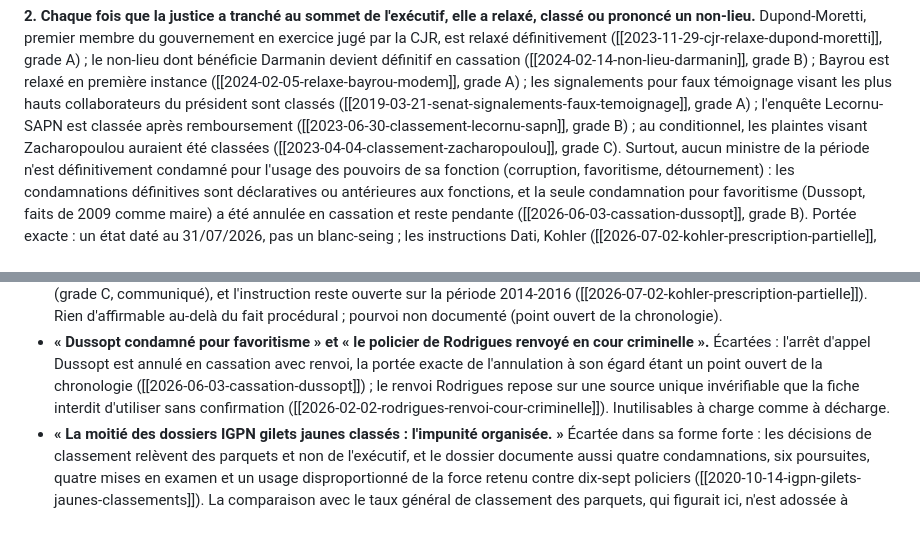
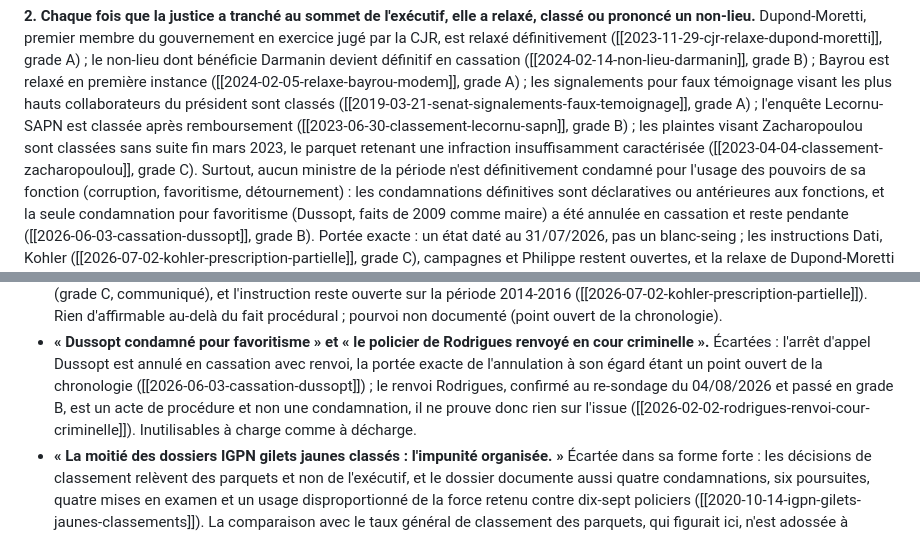
Before and after one commit to eRom/macronisme-le-bilan, a Markdown page: jugement/justice-affaires.md, 2 parts joined by grey strips. Rendered like a GitHub page.

```diff
--- a/jugement/justice-affaires.md
+++ b/jugement/justice-affaires.md
@@ -221,8 +221,9 @@ grade B) ; Bayrou est relaxé en première instance
 témoignage visant les plus hauts collaborateurs du président sont classés
 ([[2019-03-21-senat-signalements-faux-temoignage]], grade A) ; l'enquête
 Lecornu-SAPN est classée après remboursement
-([[2023-06-30-classement-lecornu-sapn]], grade B) ; au conditionnel, les
-plaintes visant Zacharopoulou auraient été classées
+([[2023-06-30-classement-lecornu-sapn]], grade B) ; les plaintes visant
+Zacharopoulou sont classées sans suite fin mars 2023, le parquet retenant une
+infraction insuffisamment caractérisée
 ([[2023-04-04-classement-zacharopoulou]], grade C). Surtout, aucun ministre de
 la période n'est définitivement condamné pour l'usage des pouvoirs de sa
 fonction (corruption, favoritisme, détournement) : les condamnations définitives
@@ -293,8 +294,9 @@ matérielle reste la matière de la charge 2.
   en cour criminelle ».** Écartées : l'arrêt d'appel Dussopt est annulé en
   cassation avec renvoi, la portée exacte de l'annulation à son égard étant un
   point ouvert de la chronologie ([[2026-06-03-cassation-dussopt]]) ; le renvoi
-  Rodrigues repose sur une source unique invérifiable que la fiche interdit
-  d'utiliser sans confirmation ([[2026-02-02-rodrigues-renvoi-cour-criminelle]]).
+  Rodrigues, confirmé au re-sondage du 04/08/2026 et passé en grade B, est un acte
+  de procédure et non une condamnation, il ne prouve donc rien sur l'issue
+  ([[2026-02-02-rodrigues-renvoi-cour-criminelle]]).
   Inutilisables à charge comme à décharge.
 - **« La moitié des dossiers IGPN gilets jaunes classés : l'impunité
   organisée. »** Écartée dans sa forme forte : les décisions de classement
```
Also changed, not shown: jugement/libertes-publiques.md (+13 -9 lines), jugement/sante.md (+6 -4 lines).
